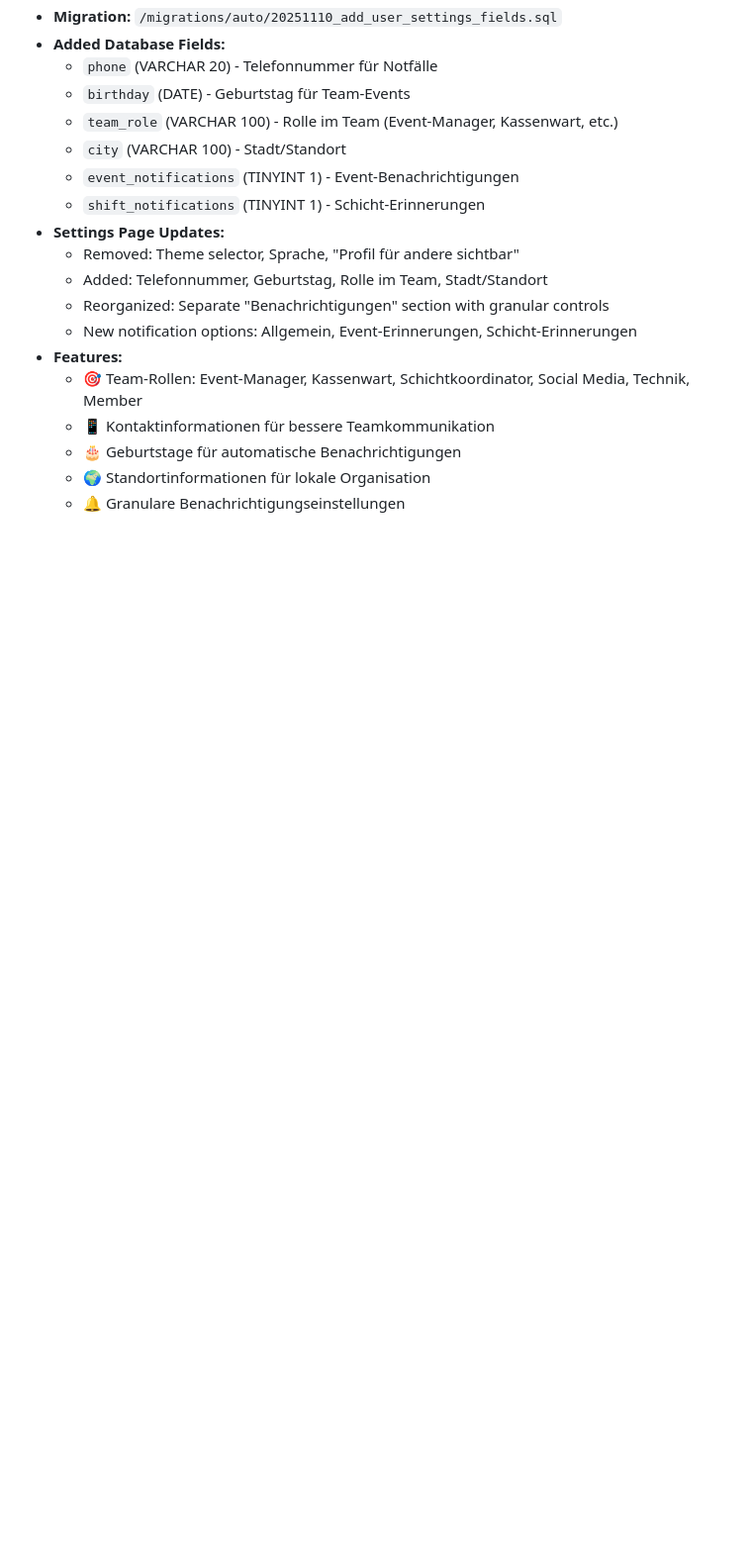
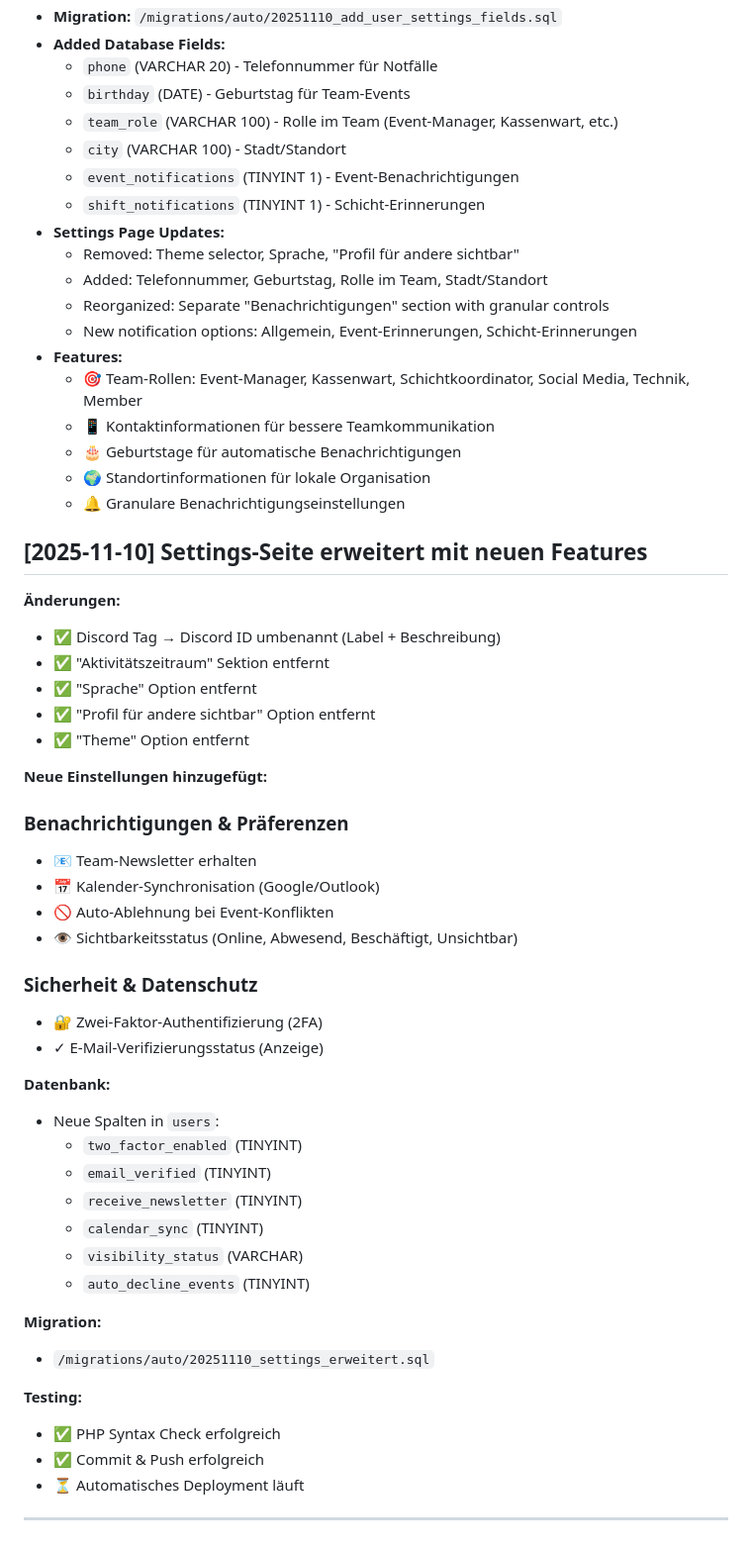
Before and after one commit to AlaeddinDE/pushingp, a Markdown page: AGENTS_LOG.md, the part around the change. Shown at 99% size. GitHub-like rendering; blank space fills up the shorter version.

Commit message:
docs: Settings-Erweiterung dokumentiert

```diff
--- a/AGENTS_LOG.md
+++ b/AGENTS_LOG.md
@@ -978,3 +978,43 @@ Jede Transaktion kann komplett bearbeitet werden:
   - 🎂 Geburtstage für automatische Benachrichtigungen
   - 🌍 Standortinformationen für lokale Organisation
   - 🔔 Granulare Benachrichtigungseinstellungen
+
+## [2025-11-10] Settings-Seite erweitert mit neuen Features
+
+**Änderungen:**
+- ✅ Discord Tag → Discord ID umbenannt (Label + Beschreibung)
+- ✅ "Aktivitätszeitraum" Sektion entfernt
+- ✅ "Sprache" Option entfernt
+- ✅ "Profil für andere sichtbar" Option entfernt
+- ✅ "Theme" Option entfernt
+
+**Neue Einstellungen hinzugefügt:**
+
+### Benachrichtigungen & Präferenzen
+- 📧 Team-Newsletter erhalten
+- 📅 Kalender-Synchronisation (Google/Outlook)
+- 🚫 Auto-Ablehnung bei Event-Konflikten
+- 👁️ Sichtbarkeitsstatus (Online, Abwesend, Beschäftigt, Unsichtbar)
+
+### Sicherheit & Datenschutz
+- 🔐 Zwei-Faktor-Authentifizierung (2FA)
+- ✓ E-Mail-Verifizierungsstatus (Anzeige)
+
+**Datenbank:**
+- Neue Spalten in `users`:
+  - `two_factor_enabled` (TINYINT)
+  - `email_verified` (TINYINT)
+  - `receive_newsletter` (TINYINT)
+  - `calendar_sync` (TINYINT)
+  - `visibility_status` (VARCHAR)
+  - `auto_decline_events` (TINYINT)
+
+**Migration:**
+- `/migrations/auto/20251110_settings_erweitert.sql`
+
+**Testing:**
+- ✅ PHP Syntax Check erfolgreich
+- ✅ Commit & Push erfolgreich
+- ⏳ Automatisches Deployment läuft
+
+---
```
